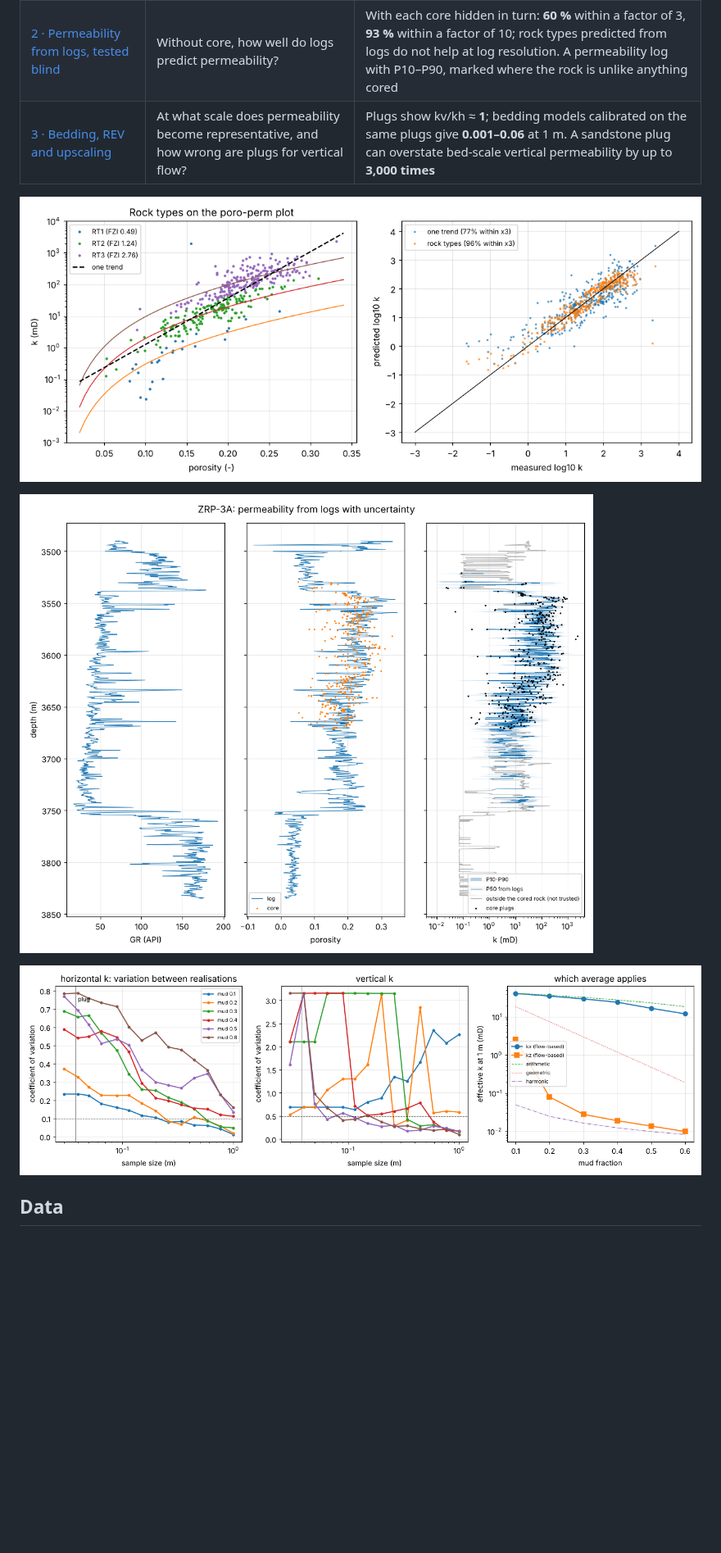
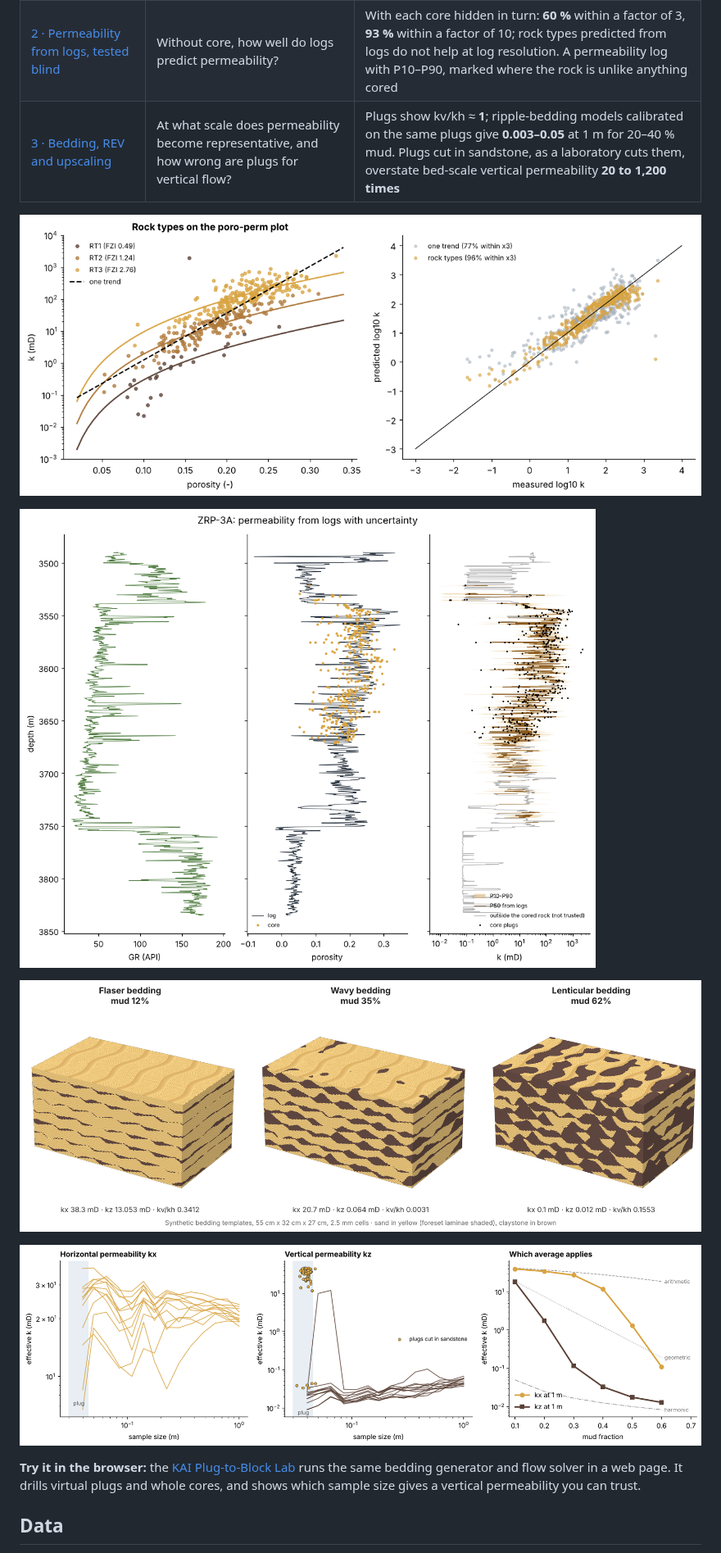
Before and after one commit to Kaitale/kai-case-studies, a Markdown page: netherlands-zeerijp-rotliegend/README.md, the part around the change. Shown at 82% size. Rendered like a GitHub page; pictures changed too: netherlands-zeerijp-rotliegend/figures/bedding_blocks.png (added), netherlands-zeerijp-rotliegend/figures/rev_upscaling.png, netherlands-zeerijp-rotliegend/figures/zrp_k_log.png; blank space fills up the shorter version.

```diff
--- a/netherlands-zeerijp-rotliegend/README.md
+++ b/netherlands-zeerijp-rotliegend/README.md
@@ -10,13 +10,17 @@ the Groningen gas field and cored over 199.8 m. Its core analysis and logs are p
 |---|---|---|
 | [1 · Core QC and rock typing](01_core_qc_rock_typing.ipynb) | Do a few rock types predict permeability better than one porosity–permeability trend? | **96 %** of 409 plugs within a factor of 3 with three FZI rock types, against **77 %** with one trend |
 | [2 · Permeability from logs, tested blind](02_permeability_from_logs_blind_test.ipynb) | Without core, how well do logs predict permeability? | With each core hidden in turn: **60 %** within a factor of 3, **93 %** within a factor of 10; rock types predicted from logs do not help at log resolution. A permeability log with P10–P90, marked where the rock is unlike anything cored |
-| [3 · Bedding, REV and upscaling](03_bedding_rev_upscaling.ipynb) | At what scale does permeability become representative, and how wrong are plugs for vertical flow? | Plugs show kv/kh ≈ **1**; bedding models calibrated on the same plugs give **0.001–0.06** at 1 m. A sandstone plug can overstate bed-scale vertical permeability by up to **3,000 times** |
+| [3 · Bedding, REV and upscaling](03_bedding_rev_upscaling.ipynb) | At what scale does permeability become representative, and how wrong are plugs for vertical flow? | Plugs show kv/kh ≈ **1**; ripple-bedding models calibrated on the same plugs give **0.003–0.05** at 1 m for 20–40 % mud. Plugs cut in sandstone, as a laboratory cuts them, overstate bed-scale vertical permeability **20 to 1,200 times** |
 
 ![Rock types on the porosity–permeability plot](figures/zrp_rock_types.png)
 
 ![Permeability from logs with its uncertainty](figures/zrp_k_log.png)
 
+![Ripple-laminated bedding templates calibrated on the plugs](figures/bedding_blocks.png)
+
 ![REV and upscaling](figures/rev_upscaling.png)
+
+**Try it in the browser:** the [KAI Plug-to-Block Lab](https://kai-water.charkaks0.workers.dev/plug-to-block-lab) runs the same bedding generator and flow solver in a web page. It drills virtual plugs and whole cores, and shows which sample size gives a vertical permeability you can trust.
 
 ## Data
 
```
Also changed, not shown: README.md (+1 -1 lines), netherlands-zeerijp-rotliegend/figures/zrp_blind_test.png, netherlands-zeerijp-rotliegend/figures/zrp_core_profile.png, 7 other files.
